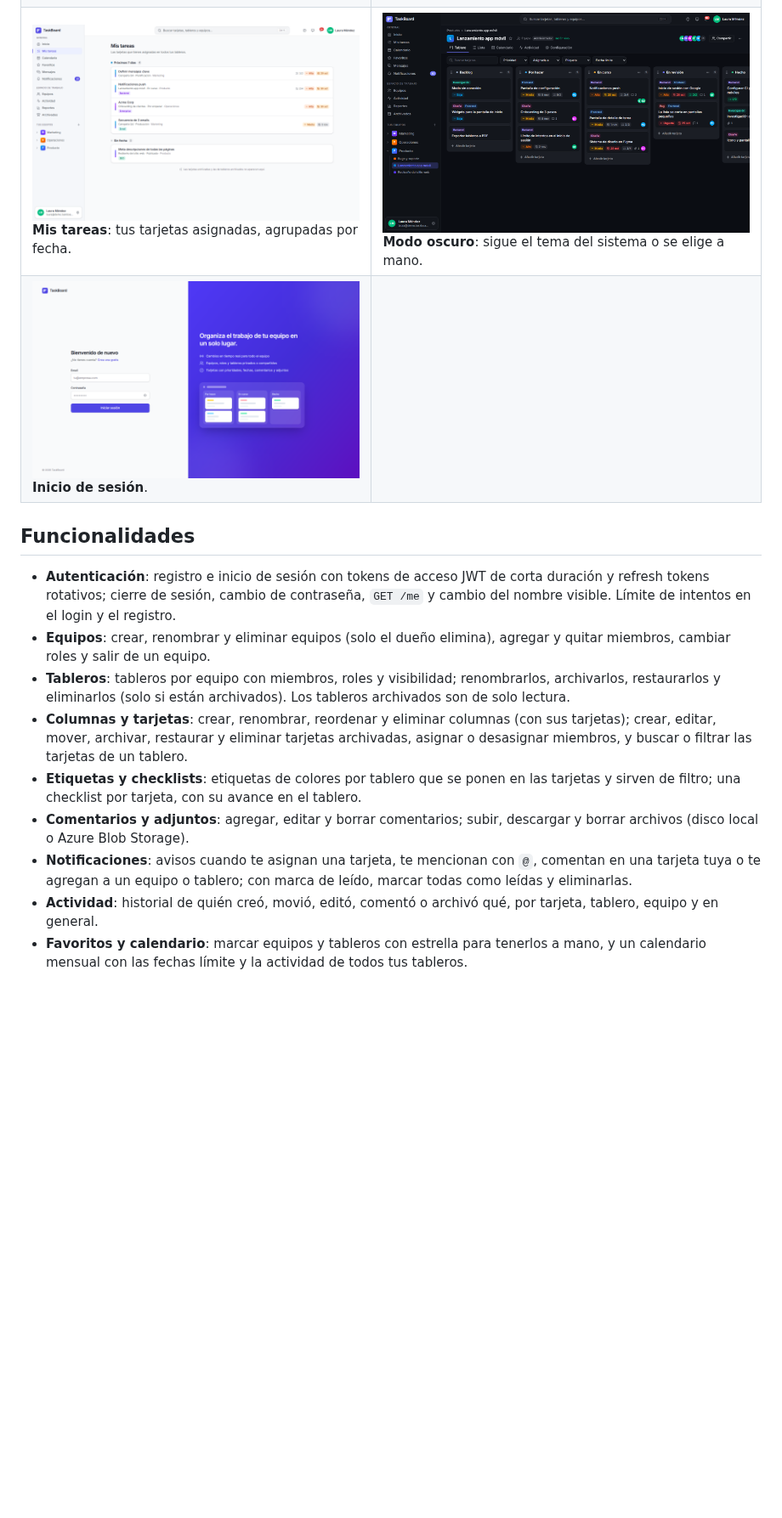
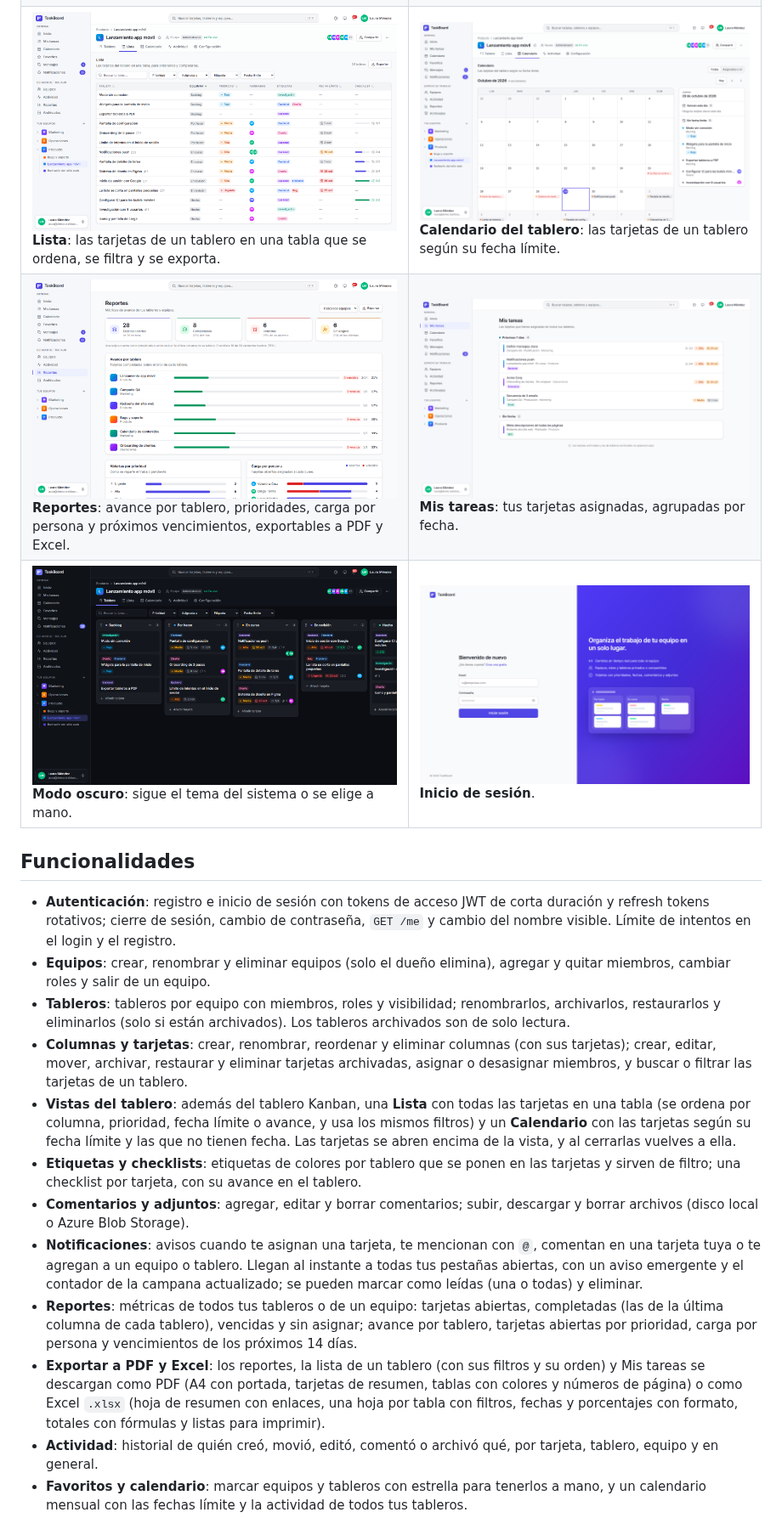
Before and after one commit to IrvinSegura/TaskBoard, a Markdown page: README.md, the part around one of its changes. Shown at 85% size. GitHub-like rendering; pictures changed too: docs/screenshots/board-calendar.png (added), docs/screenshots/board-list.png (added), docs/screenshots/reports.png (added); blank space fills up the shorter version.

Commit message:
docs: document the board list and calendar views, reports, PDF and Excel export and live notifications

```diff
--- a/README.md
+++ b/README.md
@@ -14,8 +14,9 @@ Tomadas con los [datos de demostración](#datos-de-demostración).
 | --- | --- |
 | ![Inicio](docs/screenshots/dashboard.png) **Inicio**: resumen del día, próximas tareas y actividad reciente. | ![Detalle de tarjeta](docs/screenshots/card-detail.png) **Detalle de tarjeta**: checklist, adjuntos, comentarios con menciones, etiquetas y asignados. |
 | ![Mensajes](docs/screenshots/chat.png) **Mensajes**: chat directo, de grupo y un canal por equipo y por tablero. | ![Calendario](docs/screenshots/calendar.png) **Calendario**: fechas límite y actividad de todos tus tableros. |
-| ![Mis tareas](docs/screenshots/my-tasks.png) **Mis tareas**: tus tarjetas asignadas, agrupadas por fecha. | ![Modo oscuro](docs/screenshots/board-dark.png) **Modo oscuro**: sigue el tema del sistema o se elige a mano. |
-| ![Inicio de sesión](docs/screenshots/login.png) **Inicio de sesión**. | |
+| ![Lista del tablero](docs/screenshots/board-list.png) **Lista**: las tarjetas de un tablero en una tabla que se ordena, se filtra y se exporta. | ![Calendario del tablero](docs/screenshots/board-calendar.png) **Calendario del tablero**: las tarjetas de un tablero según su fecha límite. |
+| ![Reportes](docs/screenshots/reports.png) **Reportes**: avance por tablero, prioridades, carga por persona y próximos vencimientos, exportables a PDF y Excel. | ![Mis tareas](docs/screenshots/my-tasks.png) **Mis tareas**: tus tarjetas asignadas, agrupadas por fecha. |
+| ![Modo oscuro](docs/screenshots/board-dark.png) **Modo oscuro**: sigue el tema del sistema o se elige a mano. | ![Inicio de sesión](docs/screenshots/login.png) **Inicio de sesión**. |
 
 ## Funcionalidades
 
@@ -23,8 +24,11 @@ Tomadas con los [datos de demostración](#datos-de-demostración).
 - **Equipos**: crear, renombrar y eliminar equipos (solo el dueño elimina), agregar y quitar miembros, cambiar roles y salir de un equipo.
 - **Tableros**: tableros por equipo con miembros, roles y visibilidad; renombrarlos, archivarlos, restaurarlos y eliminarlos (solo si están archivados). Los tableros archivados son de solo lectura.
 - **Columnas y tarjetas**: crear, renombrar, reordenar y eliminar columnas (con sus tarjetas); crear, editar, mover, archivar, restaurar y eliminar tarjetas archivadas, asignar o desasignar miembros, y buscar o filtrar las tarjetas de un tablero.
+- **Vistas del tablero**: además del tablero Kanban, una **Lista** con todas las tarjetas en una tabla (se ordena por columna, prioridad, fecha límite o avance, y usa los mismos filtros) y un **Calendario** con las tarjetas según su fecha límite y las que no tienen fecha. Las tarjetas se abren encima de la vista, y al cerrarlas vuelves a ella.
 - **Etiquetas y checklists**: etiquetas de colores por tablero que se ponen en las tarjetas y sirven de filtro; una checklist por tarjeta, con su avance en el tablero.
 - **Comentarios y adjuntos**: agregar, editar y borrar comentarios; subir, descargar y borrar archivos (disco local o Azure Blob Storage).
-- **Notificaciones**: avisos cuando te asignan una tarjeta, te mencionan con `@`, comentan en una tarjeta tuya o te agregan a un equipo o tablero; con marca de leído, marcar todas como leídas y eliminarlas.
+- **Notificaciones**: avisos cuando te asignan una tarjeta, te mencionan con `@`, comentan en una tarjeta tuya o te agregan a un equipo o tablero. Llegan al instante a todas tus pestañas abiertas, con un aviso emergente y el contador de la campana actualizado; se pueden marcar como leídas (una o todas) y eliminar.
+- **Reportes**: métricas de todos tus tableros o de un equipo: tarjetas abiertas, completadas (las de la última columna de cada tablero), vencidas y sin asignar; avance por tablero, tarjetas abiertas por prioridad, carga por persona y vencimientos de los próximos 14 días.
+- **Exportar a PDF y Excel**: los reportes, la lista de un tablero (con sus filtros y su orden) y Mis tareas se descargan como PDF (A4 con portada, tarjetas de resumen, tablas con colores y números de página) o como Excel `.xlsx` (hoja de resumen con enlaces, una hoja por tabla con filtros, fechas y porcentajes con formato, totales con fórmulas y listas para imprimir).
 - **Actividad**: historial de quién creó, movió, editó, comentó o archivó qué, por tarjeta, tablero, equipo y en general.
 - **Favoritos y calendario**: marcar equipos y tableros con estrella para tenerlos a mano, y un calendario mensual con las fechas límite y la actividad de todos tus tableros.
```
Also changed, not shown: other parts of README.md (+9 -5 lines).
